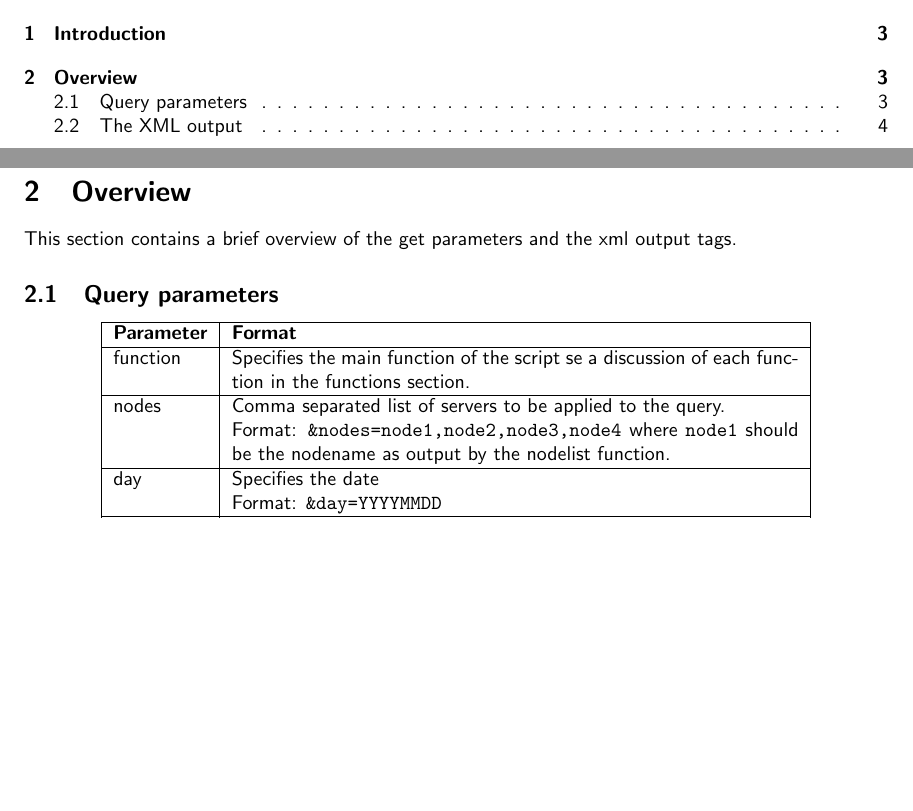
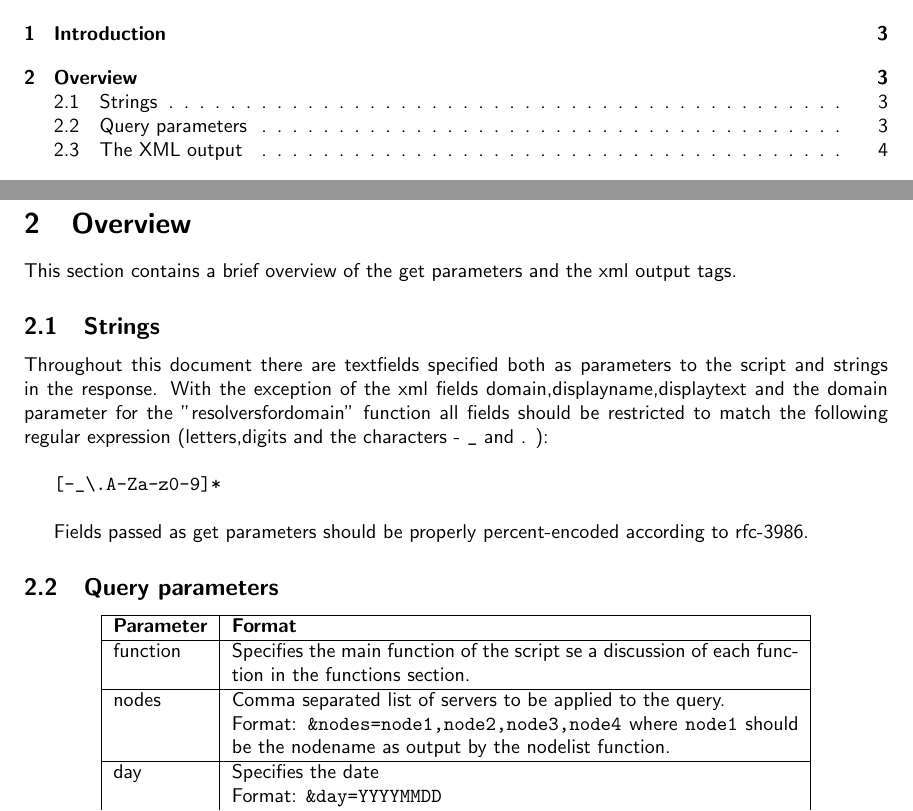
Before and after one commit to dotse/dns2db, a LaTeX document (docs/xmldoc.tex): two parts of pages 2 and 3 of 13, joined at a grey line, cut so that both start at the same text, the shorter picture padded with empty space. Compiled offline with pdfLaTeX.

Commit message:
added section on strings

```diff
--- a/docs/xmldoc.tex
+++ b/docs/xmldoc.tex
@@ -47,6 +47,20 @@ The main purpose of the dns2db.php script is to feed the flex gui with data.
 
 This section contains a brief overview of the get parameters and the
 xml output tags.
+
+\subsection{Strings}
+Throughout this document there are textfields specified both as
+parameters to the script and strings in the response.
+With the exception of the xml fields domain,displayname,displaytext
+and the domain parameter for the "resolversfordomain" function
+all fields should be restricted to match the following regular expression
+ (letters,digits and the characters - \verb#_# and . ):\\
+
+\verb#[-_\.A-Za-z0-9]*#\\
+
+Fields passed as get parameters should be properly percent-encoded according to
+rfc-3986.
+
 
 \subsection{Query parameters}
 \begin{center}
```
Also changed, not shown: docs/xmldoc.pdf.
